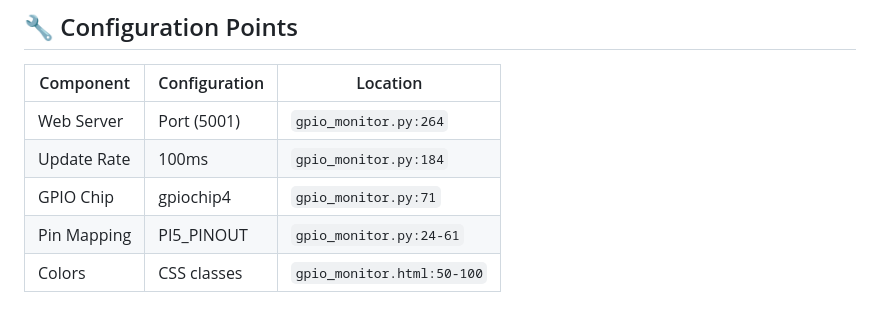
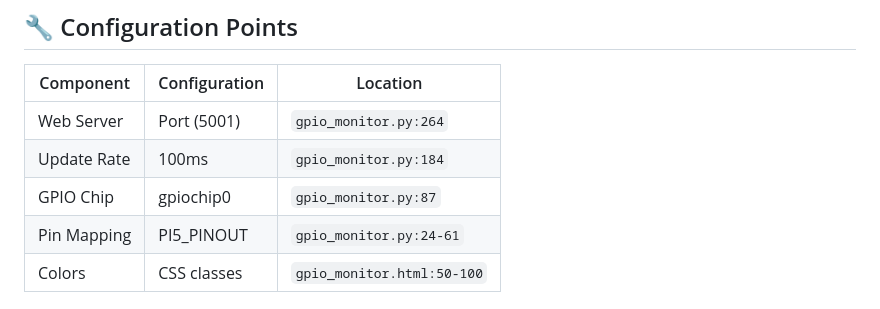
Before and after one commit to rndmzd/laser-turret, a Markdown page: utils/ARCHITECTURE.md, the part around the change. GitHub-like rendering.

Commit message:
Update ARCHITECTURE.md to reflect gpiochip0 on Pi 5

```diff
--- a/utils/ARCHITECTURE.md
+++ b/utils/ARCHITECTURE.md
@@ -309,7 +309,7 @@ Error Detection Points:
 |-----------|--------------|----------|
 | Web Server | Port (5001) | `gpio_monitor.py:264` |
 | Update Rate | 100ms | `gpio_monitor.py:184` |
-| GPIO Chip | gpiochip4 | `gpio_monitor.py:71` |
+| GPIO Chip | gpiochip0 | `gpio_monitor.py:87` |
 | Pin Mapping | PI5_PINOUT | `gpio_monitor.py:24-61` |
 | Colors | CSS classes | `gpio_monitor.html:50-100` |
 
```
